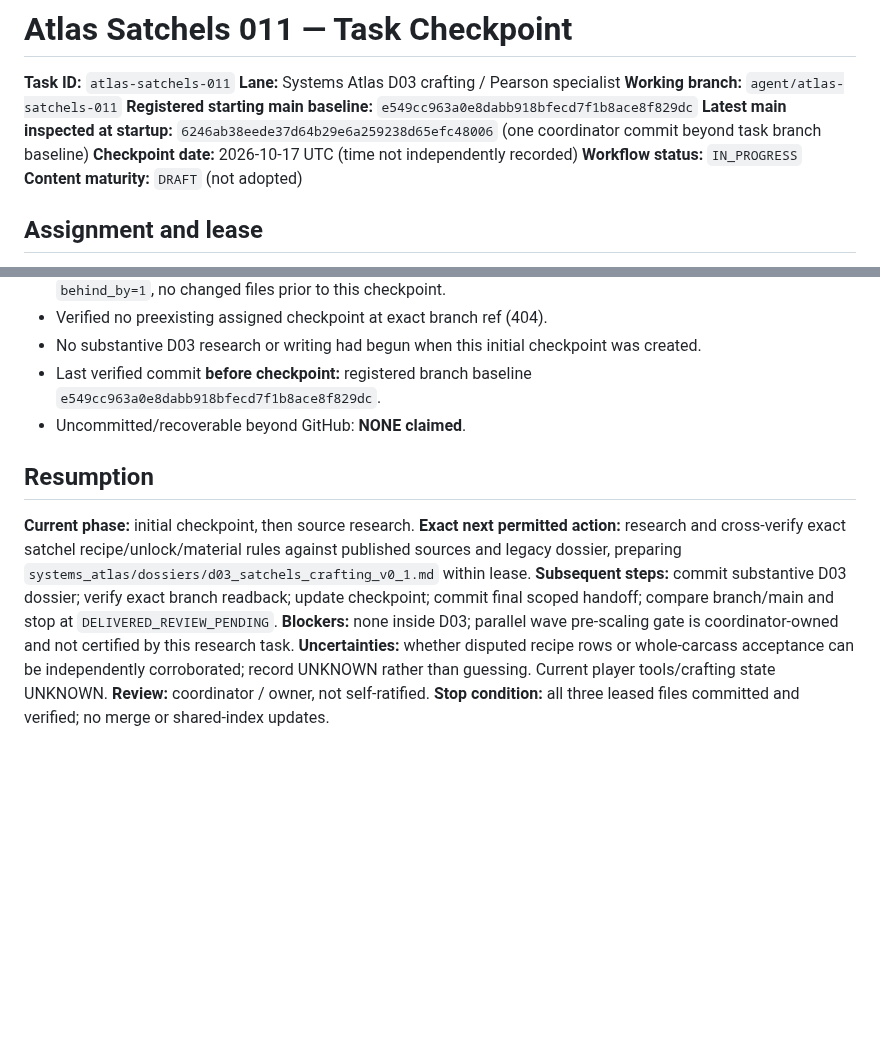
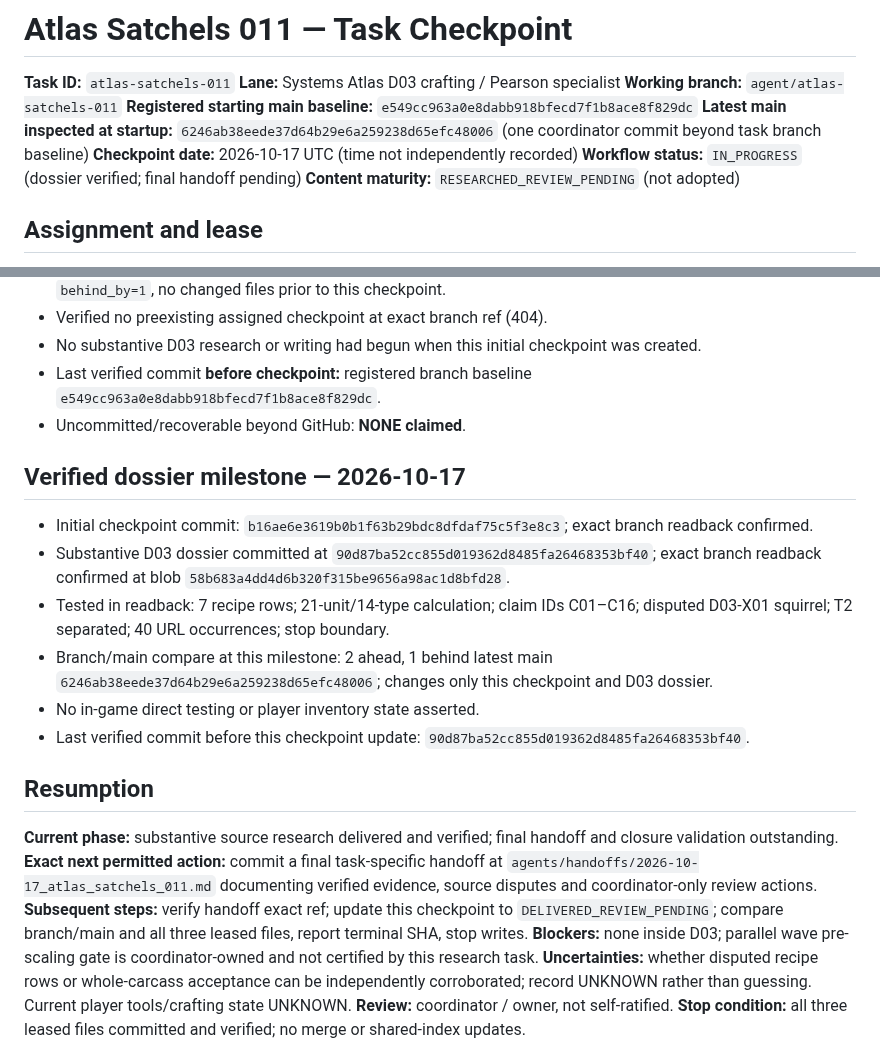
Before and after one commit to L33TW0RLD/rdr2-hub, a Markdown page: agents/checkpoints/atlas_satchels_011.md, 2 parts joined by grey strips. GitHub-like rendering; blank space fills up the shorter version.

Commit message:
atlas-satchels-011: checkpoint verified D03 research milestone

```diff
--- a/agents/checkpoints/atlas_satchels_011.md
+++ b/agents/checkpoints/atlas_satchels_011.md
@@ -6,8 +6,8 @@
 **Registered starting main baseline:** `e549cc963a0e8dabb918bfecd7f1b8ace8f829dc`
 **Latest main inspected at startup:** `6246ab38eede37d64b29e6a259238d65efc48006` (one coordinator commit beyond task branch baseline)
 **Checkpoint date:** 2026-10-17 UTC (time not independently recorded)
-**Workflow status:** `IN_PROGRESS`
-**Content maturity:** `DRAFT` (not adopted)
+**Workflow status:** `IN_PROGRESS` (dossier verified; final handoff pending)
+**Content maturity:** `RESEARCHED_REVIEW_PENDING` (not adopted)
 
 ## Assignment and lease
 Research **D03: Pearson satchels, recipe matrix, material routing and whole-carcass boundaries** (RDR2 Story Mode; T0/T1 Chapter 2 first), under [Issue #11](https://github.com/L33TW0RLD/rdr2-hub/issues/11).
@@ -29,10 +29,18 @@ Research **D03: Pearson satchels, recipe matrix, material routing and whole-carc
 - Last verified commit **before checkpoint:** registered branch baseline `e549cc963a0e8dabb918bfecd7f1b8ace8f829dc`.
 - Uncommitted/recoverable beyond GitHub: **NONE claimed**.
 
+## Verified dossier milestone — 2026-10-17
+- Initial checkpoint commit: `b16ae6e3619b0b1f63b29bdc8dfdaf75c5f3e8c3`; exact branch readback confirmed.
+- Substantive D03 dossier committed at `90d87ba52cc855d019362d8485fa26468353bf40`; exact branch readback confirmed at blob `58b683a4dd4d6b320f315be9656a98ac1d8bfd28`.
+- Tested in readback: 7 recipe rows; 21-unit/14-type calculation; claim IDs C01–C16; disputed D03-X01 squirrel; T2 separated; 40 URL occurrences; stop boundary.
+- Branch/main compare at this milestone: 2 ahead, 1 behind latest main `6246ab38eede37d64b29e6a259238d65efc48006`; changes only this checkpoint and D03 dossier.
+- No in-game direct testing or player inventory state asserted.
+- Last verified commit before this checkpoint update: `90d87ba52cc855d019362d8485fa26468353bf40`.
+
 ## Resumption
-**Current phase:** initial checkpoint, then source research.
-**Exact next permitted action:** research and cross-verify exact satchel recipe/unlock/material rules against published sources and legacy dossier, preparing `systems_atlas/dossiers/d03_satchels_crafting_v0_1.md` within lease.
-**Subsequent steps:** commit substantive D03 dossier; verify exact branch readback; update checkpoint; commit final scoped handoff; compare branch/main and stop at `DELIVERED_REVIEW_PENDING`.
+**Current phase:** substantive source research delivered and verified; final handoff and closure validation outstanding.
+**Exact next permitted action:** commit a final task-specific handoff at `agents/handoffs/2026-10-17_atlas_satchels_011.md` documenting verified evidence, source disputes and coordinator-only review actions.
+**Subsequent steps:** verify handoff exact ref; update this checkpoint to `DELIVERED_REVIEW_PENDING`; compare branch/main and all three leased files, report terminal SHA, stop writes.
 **Blockers:** none inside D03; parallel wave pre-scaling gate is coordinator-owned and not certified by this research task.
 **Uncertainties:** whether disputed recipe rows or whole-carcass acceptance can be independently corroborated; record UNKNOWN rather than guessing. Current player tools/crafting state UNKNOWN.
 **Review:** coordinator / owner, not self-ratified.
```
